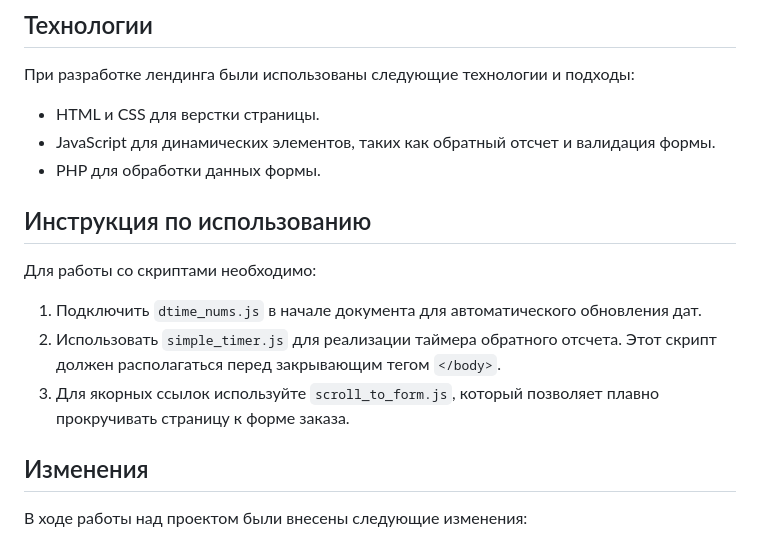
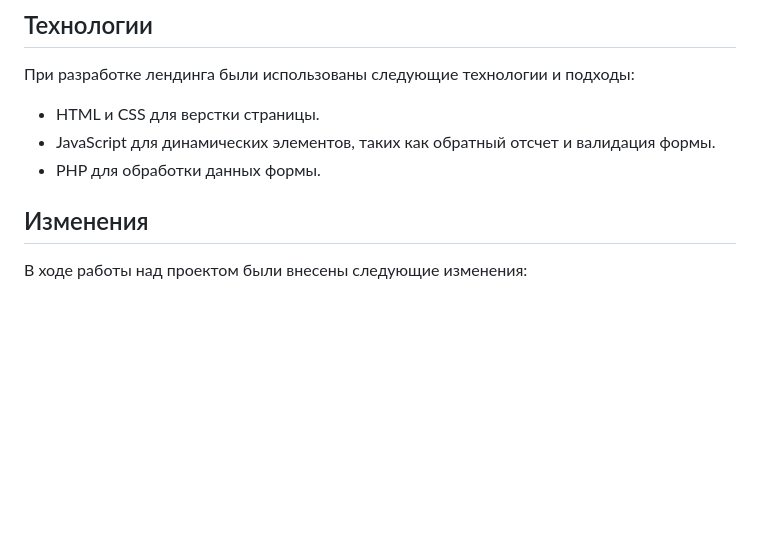
Before and after one commit to MargaritaShch/polish-landing, a Markdown page: README.md, the part around one of its changes. Drawn GitHub-style; blank space fills up the shorter version.

```diff
--- a/README.md
+++ b/README.md
@@ -19,13 +28,6 @@ Twój urok - это лендинг, посвященный красоте и у
 - JavaScript для динамических элементов, таких как обратный отсчет и валидация формы.
 - PHP для обработки данных формы.
 
-## Инструкция по использованию
-
-Для работы со скриптами необходимо:
-
-1. Подключить `dtime_nums.js` в начале документа для автоматического обновления дат.
-2. Использовать `simple_timer.js` для реализации таймера обратного отсчета. Этот скрипт должен располагаться перед закрывающим тегом `</body>`.
-3. Для якорных ссылок используйте `scroll_to_form.js`, который позволяет плавно прокручивать страницу к форме заказа.
 
 ## Изменения
 
```
Also changed, not shown: other parts of README.md (+12 -3 lines).
